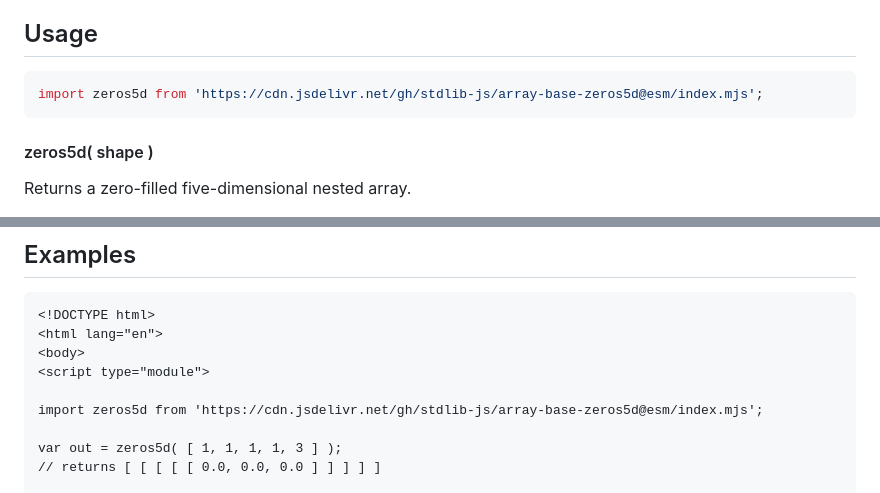
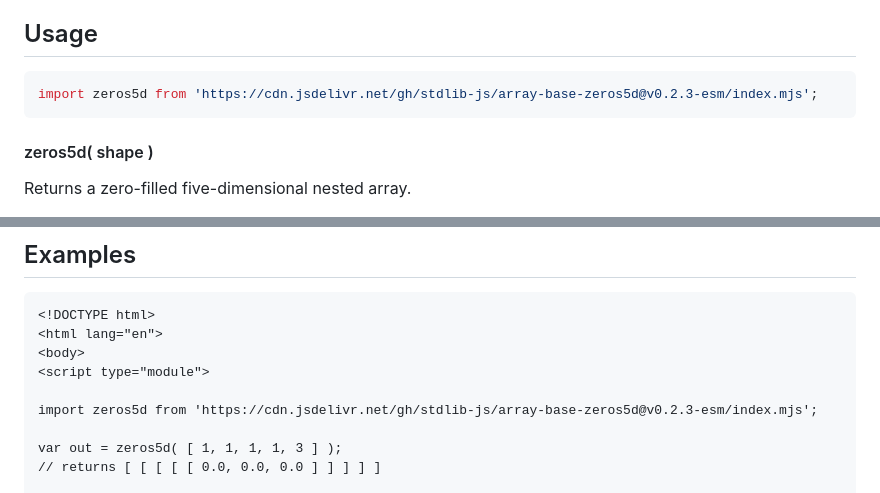
Before and after one commit to stdlib-js/array-base-zeros5d, a Markdown page: README.md, 2 parts joined by grey strips. Rendered like a GitHub page.

Commit message:
Update README.md for ESM bundle v0.2.3

````diff
--- a/README.md
+++ b/README.md
@@ -52,7 +52,7 @@ limitations under the License.
 ## Usage
 
 ```javascript
-import zeros5d from 'https://cdn.jsdelivr.net/gh/stdlib-js/array-base-zeros5d@esm/index.mjs';
+import zeros5d from 'https://cdn.jsdelivr.net/gh/stdlib-js/array-base-zeros5d@v0.2.3-esm/index.mjs';
 ```
 
 #### zeros5d( shape )
@@ -90,7 +90,7 @@ var out = zeros5d( [ 1, 1, 1, 2, 3 ] );
 <body>
 <script type="module">
 
-import zeros5d from 'https://cdn.jsdelivr.net/gh/stdlib-js/array-base-zeros5d@esm/index.mjs';
+import zeros5d from 'https://cdn.jsdelivr.net/gh/stdlib-js/array-base-zeros5d@v0.2.3-esm/index.mjs';
 
 var out = zeros5d( [ 1, 1, 1, 1, 3 ] );
 // returns [ [ [ [ [ 0.0, 0.0, 0.0 ] ] ] ] ]
````
